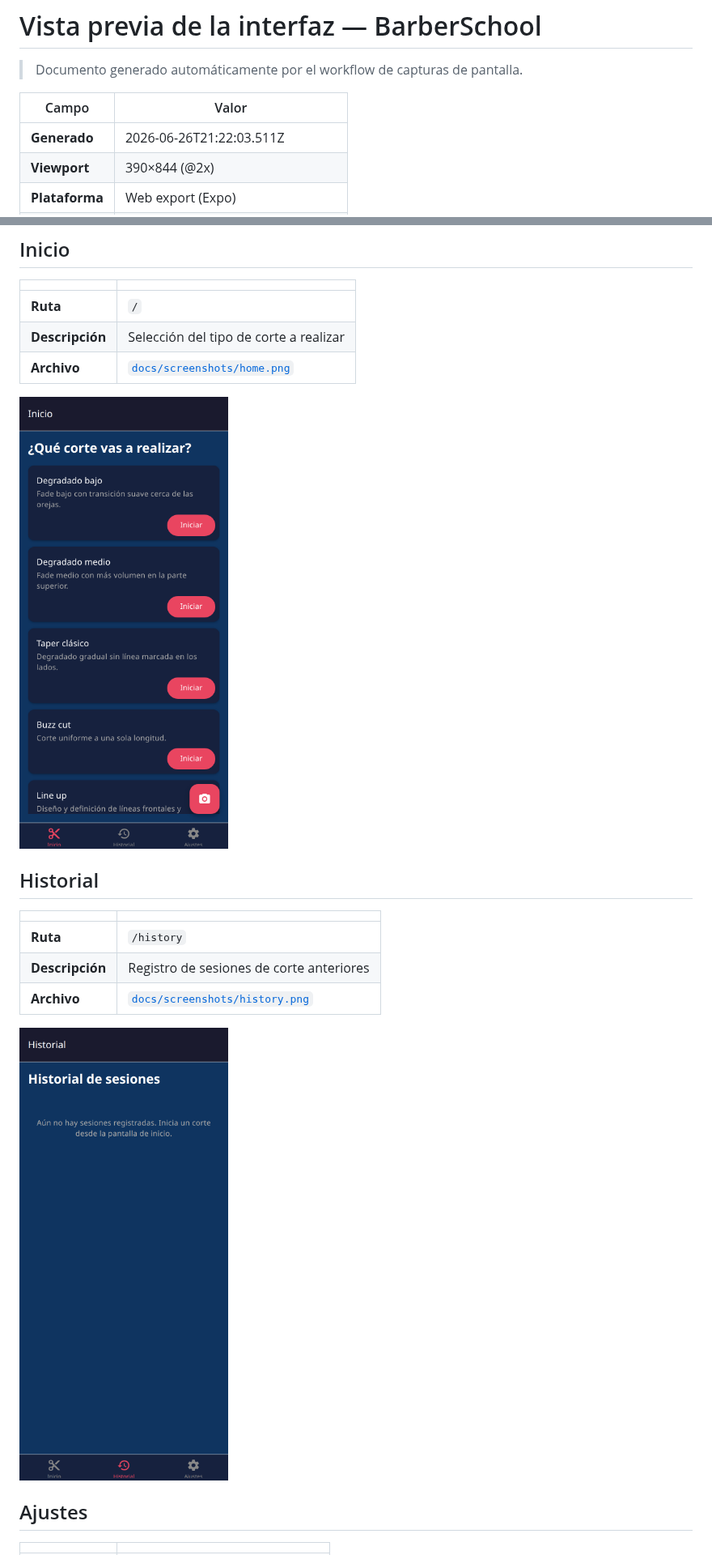
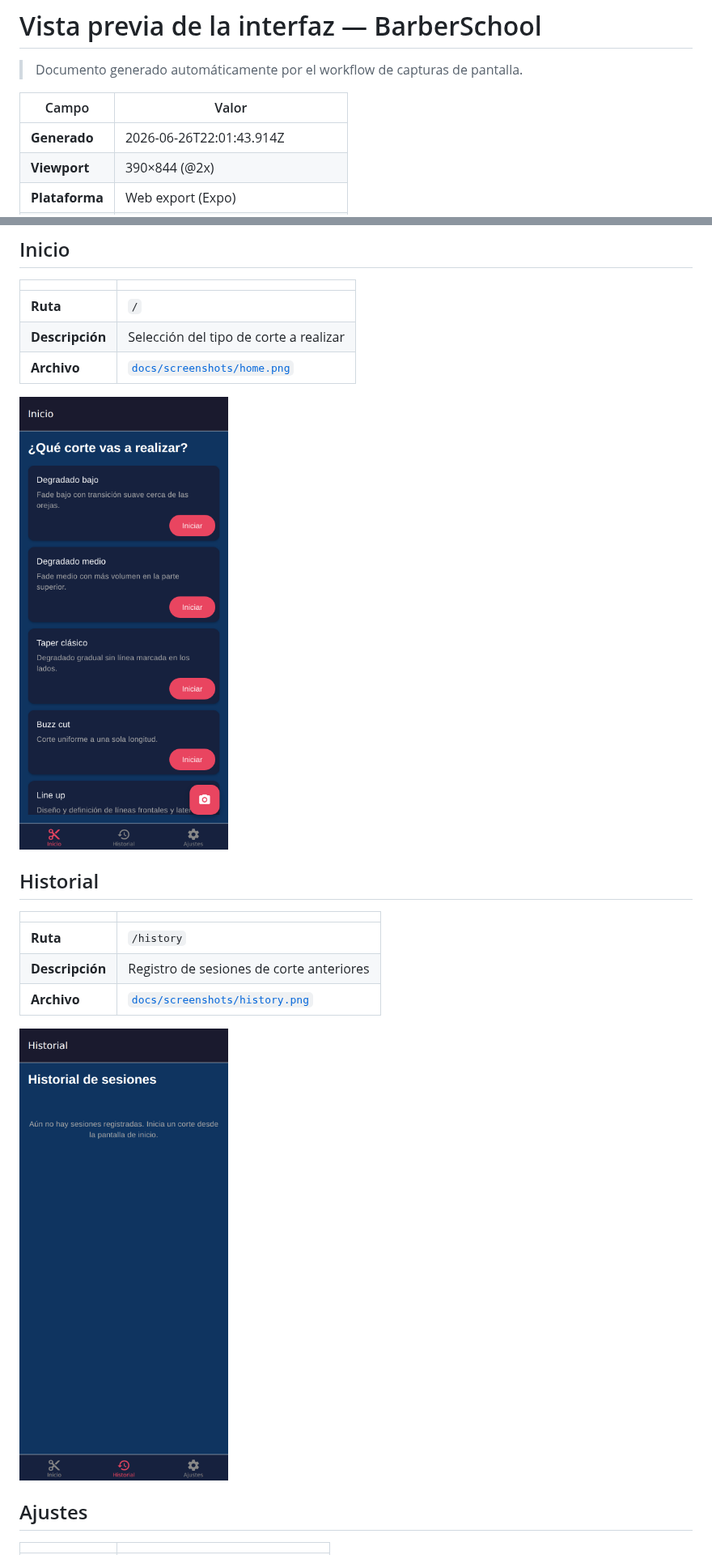
Before and after one commit to redromityrone/barberschool, a Markdown page: docs/UI_PREVIEW.md, 2 parts joined by grey strips. Shown at 81% size. Rendered like a GitHub page; pictures changed too: docs/screenshots/history.png, docs/screenshots/home.png.

Commit message:
docs(screenshots): update README with latest UI captures [skip ci]

```diff
--- a/docs/UI_PREVIEW.md
+++ b/docs/UI_PREVIEW.md
@@ -17,7 +17,7 @@ sync_with_code: aligned
 
 | Campo | Valor |
 |-------|-------|
-| **Generado** | 2026-06-26T21:22:03.511Z |
+| **Generado** | 2026-06-26T22:01:43.914Z |
 | **Viewport** | 390×844 (@2x) |
 | **Plataforma** | Web export (Expo) |
 | **Workflow** | [.github/workflows/screenshots.yml](../.github/workflows/screenshots.yml) |
```
Also changed, not shown: docs/screenshots/new-session.png, docs/screenshots/settings.png, 1 other file.
